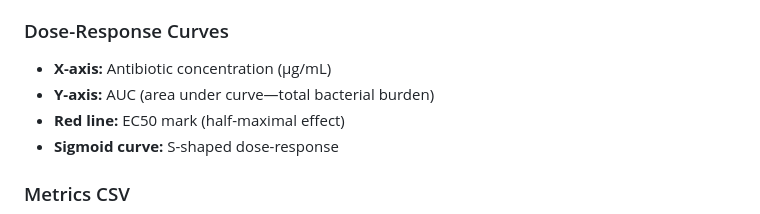
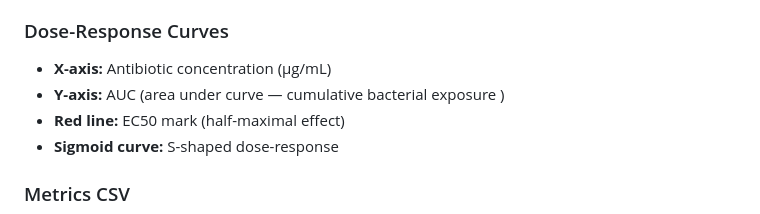
Before and after one commit to JobinJohn24/Bacterial_Growth_Simulation, a Markdown page: README.md, the part around the change. Drawn GitHub-style.

Commit message:
Clarify Y-axis description in README
Updated the Y-axis description for clarity.

```diff
--- a/README.md
+++ b/README.md
@@ -131,7 +131,7 @@ Model saturates at high doses—diminishing returns beyond 20 μg/mL.
 
 ### Dose-Response Curves
 - **X-axis:** Antibiotic concentration (μg/mL)
-- **Y-axis:** AUC (area under curve—total bacterial burden)
+- **Y-axis:** AUC (area under curve — cumulative bacterial exposure )
 - **Red line:** EC50 mark (half-maximal effect)
 - **Sigmoid curve:** S-shaped dose-response
 
```
